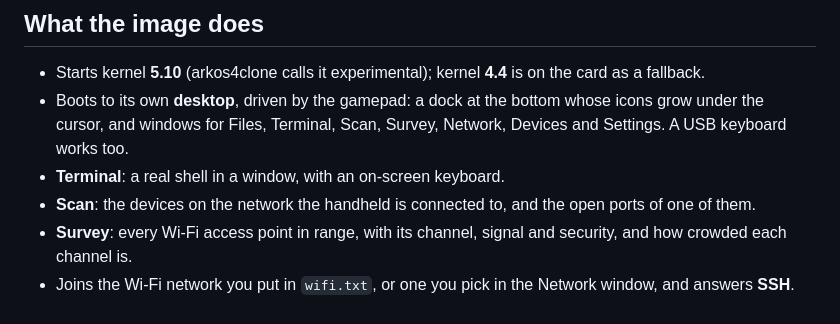
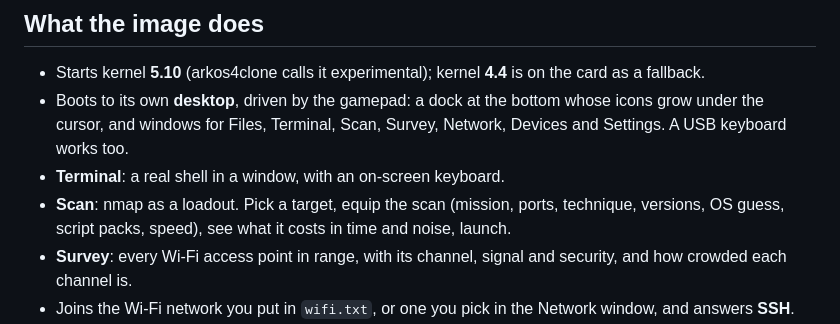
Before and after one commit to ruderigo/RK3326_Linux, a Markdown page: README.md, the part around one of its changes. GitHub-like rendering.

```diff
--- a/README.md
+++ b/README.md
@@ -26,8 +26,9 @@ parts, for teaching and authorised testing on your own equipment.
   whose icons grow under the cursor, and windows for Files, Terminal, Scan,
   Survey, Network, Devices and Settings. A USB keyboard works too.
 - **Terminal**: a real shell in a window, with an on-screen keyboard.
-- **Scan**: the devices on the network the handheld is connected to, and
-  the open ports of one of them.
+- **Scan**: nmap as a loadout. Pick a target, equip the scan (mission,
+  ports, technique, versions, OS guess, script packs, speed), see what it
+  costs in time and noise, launch.
 - **Survey**: every Wi-Fi access point in range, with its channel, signal
   and security, and how crowded each channel is.
 - Joins the Wi-Fi network you put in `wifi.txt`, or one you pick in the
```
Also changed, not shown: other parts of README.md (+27 -5 lines), docs/scan.png (added), 8 other files.
